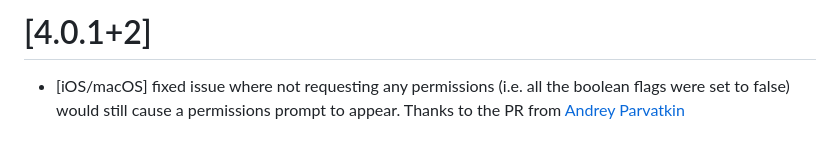
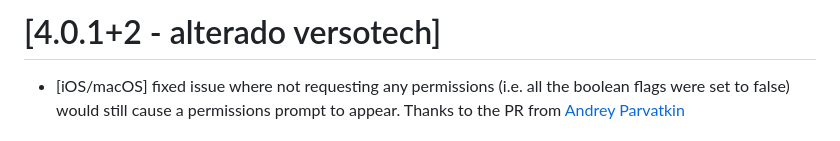
Before and after one commit to Miguel-Luz/flutter_local_notifications-versotech, a Markdown page: CHANGELOG.md, the part around the change. Rendered like a GitHub page.

Commit message:
Identiificação da versão

```diff
--- a/CHANGELOG.md
+++ b/CHANGELOG.md
@@ -1,4 +1,4 @@
-# [4.0.1+2]
+# [4.0.1+2 - alterado versotech]
 
 * [iOS/macOS] fixed issue where not requesting any permissions (i.e. all the boolean flags were set to false) would still cause a permissions prompt to appear. Thanks to the PR from [Andrey Parvatkin](https://github.com/badver)
 
```
